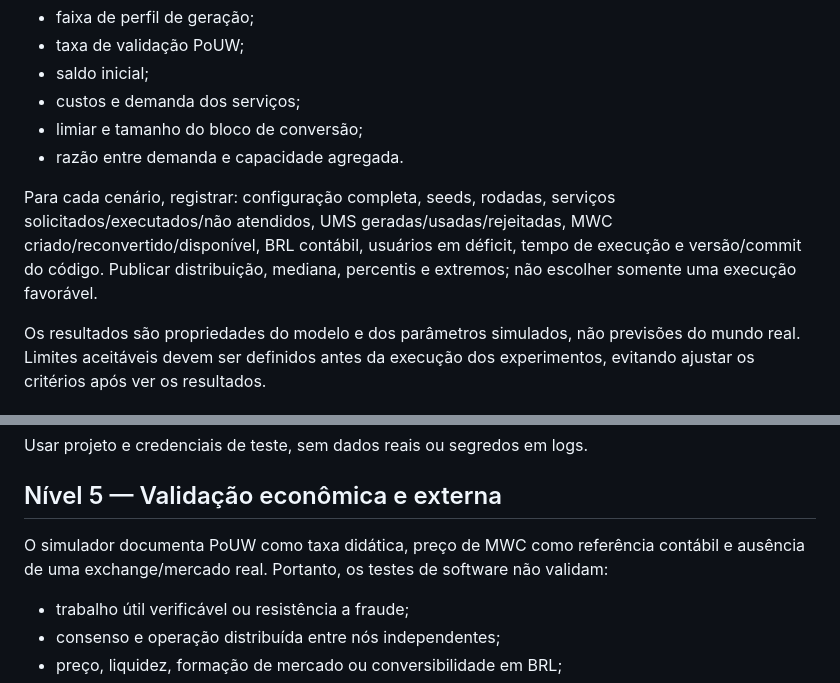
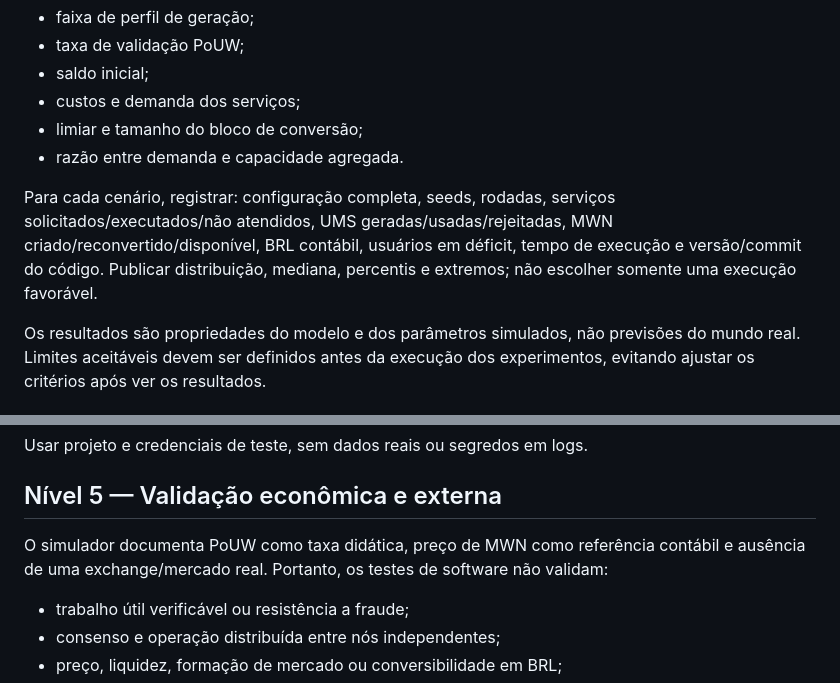
Before and after one commit to meshwave65/mwc-ums-sim, a Markdown page: docs/VALIDACAO_ROBUSTEZ.md, 2 parts joined by grey strips. GitHub-like rendering.

```diff
--- a/docs/VALIDACAO_ROBUSTEZ.md
+++ b/docs/VALIDACAO_ROBUSTEZ.md
@@ -32,7 +32,7 @@ Executar lotes de seeds fixas e publicadas, variando um parâmetro por vez:
 - limiar e tamanho do bloco de conversão;
 - razão entre demanda e capacidade agregada.
 
-Para cada cenário, registrar: configuração completa, seeds, rodadas, serviços solicitados/executados/não atendidos, UMS geradas/usadas/rejeitadas, MWC criado/reconvertido/disponível, BRL contábil, usuários em déficit, tempo de execução e versão/commit do código. Publicar distribuição, mediana, percentis e extremos; não escolher somente uma execução favorável.
+Para cada cenário, registrar: configuração completa, seeds, rodadas, serviços solicitados/executados/não atendidos, UMS geradas/usadas/rejeitadas, MWN criado/reconvertido/disponível, BRL contábil, usuários em déficit, tempo de execução e versão/commit do código. Publicar distribuição, mediana, percentis e extremos; não escolher somente uma execução favorável.
 
 Os resultados são propriedades do modelo e dos parâmetros simulados, não previsões do mundo real. Limites aceitáveis devem ser definidos antes da execução dos experimentos, evitando ajustar os critérios após ver os resultados.
 
@@ -52,7 +52,7 @@ Usar projeto e credenciais de teste, sem dados reais ou segredos em logs.
 
 ## Nível 5 — Validação econômica e externa
 
-O simulador documenta PoUW como taxa didática, preço de MWC como referência contábil e ausência de uma exchange/mercado real. Portanto, os testes de software não validam:
+O simulador documenta PoUW como taxa didática, preço de MWN como referência contábil e ausência de uma exchange/mercado real. Portanto, os testes de software não validam:
 - trabalho útil verificável ou resistência a fraude;
 - consenso e operação distribuída entre nós independentes;
 - preço, liquidez, formação de mercado ou conversibilidade em BRL;
```
Also changed, not shown: other parts of docs/VALIDACAO_ROBUSTEZ.md (+5 -5 lines).
